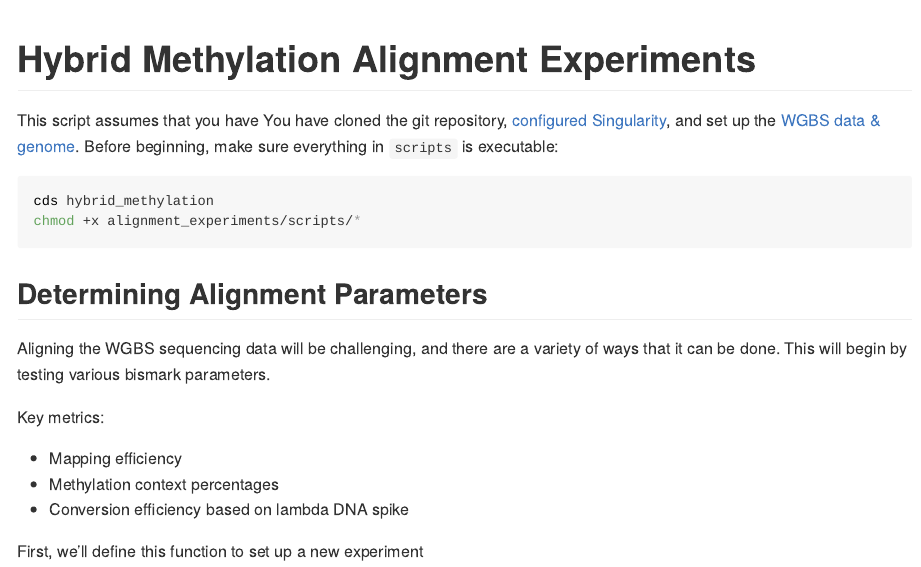
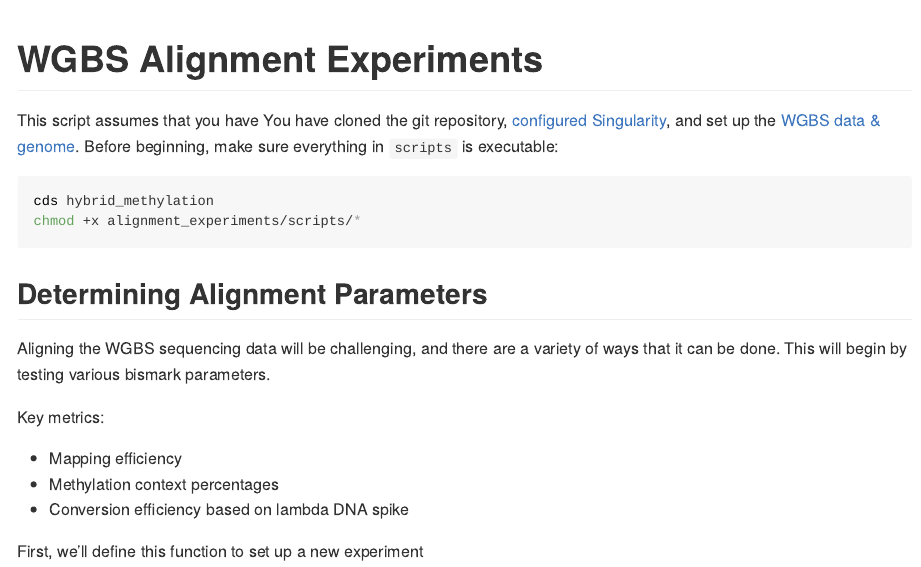
Before and after one commit to Christopher-Peterson/hybrid_methylation, an R Markdown document (alignment_experiments/README.Rmd): the page in a window 1100 px wide, from its top. The pictures show the output file alignment_experiments/README.md that the author committed with the source, drawn offline in the style of GitHub.

Commit message:
Minor update.

````diff
--- a/alignment_experiments/README.Rmd
+++ b/alignment_experiments/README.Rmd
@@ -14,7 +14,7 @@ suppressPackageStartupMessages({
 })
 ```
 
-# Hybrid Methylation Alignment Experiments
+# WGBS Alignment Experiments
 
 This script assumes that you have You have cloned the git repository, [configured Singularity](../docker/), and set up the [WGBS data & genome](../wgbs_setup/).
 Before beginning, make sure everything in `scripts` is executable:
````
Also changed, not shown: alignment_experiments/README.md.
